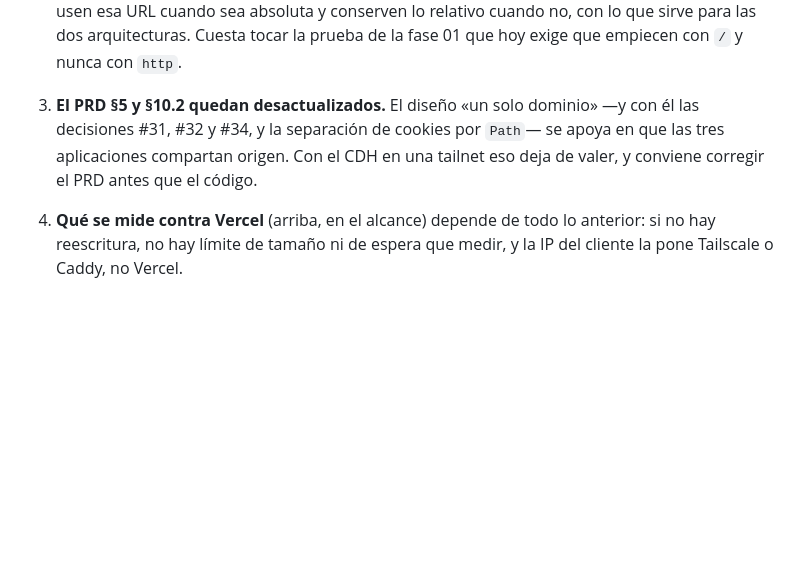
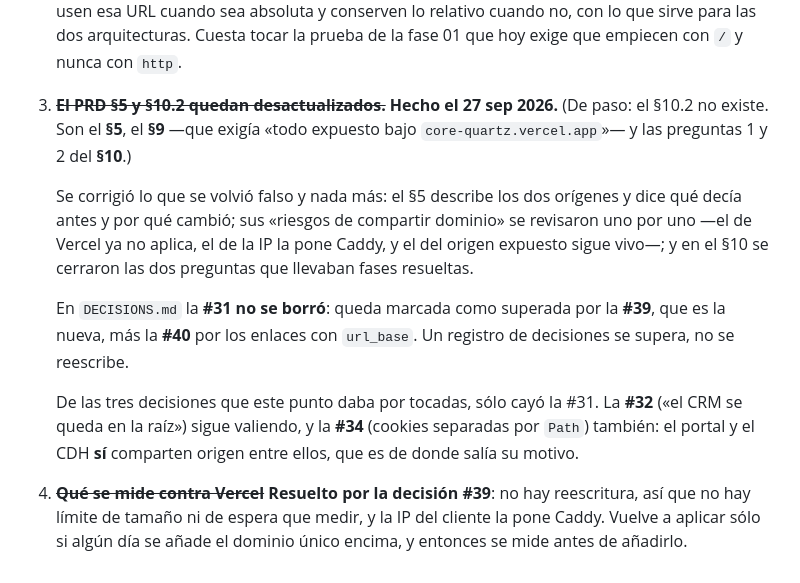
Before and after one commit to AmezolaCD/Core-Quartz, a Markdown page: docs/phases/phase-08-despliegue.md, the part around the change. GitHub-like rendering; blank space fills up the shorter version.

```diff
--- a/docs/phases/phase-08-despliegue.md
+++ b/docs/phases/phase-08-despliegue.md
@@ -105,11 +105,23 @@ Lo que hay que resolver aquí, antes de escribir un solo `rewrite`:
    cuando no, con lo que sirve para las dos arquitecturas. Cuesta tocar la prueba de la fase 01
    que hoy exige que empiecen con `/` y nunca con `http`.
 
-3. **El PRD §5 y §10.2 quedan desactualizados.** El diseño «un solo dominio» —y con él las
-   decisiones #31, #32 y #34, y la separación de cookies por `Path`— se apoya en que las tres
-   aplicaciones compartan origen. Con el CDH en una tailnet eso deja de valer, y conviene
-   corregir el PRD antes que el código.
+3. ~~**El PRD §5 y §10.2 quedan desactualizados.**~~ **Hecho el 27 sep 2026.** (De paso: el §10.2
+   no existe. Son el **§5**, el **§9** —que exigía «todo expuesto bajo `core-quartz.vercel.app`»— y
+   las preguntas 1 y 2 del **§10**.)
 
-4. **Qué se mide contra Vercel** (arriba, en el alcance) depende de todo lo anterior: si no hay
-   reescritura, no hay límite de tamaño ni de espera que medir, y la IP del cliente la pone
-   Tailscale o Caddy, no Vercel.
+   Se corrigió lo que se volvió falso y nada más: el §5 describe los dos orígenes y dice qué decía
+   antes y por qué cambió; sus «riesgos de compartir dominio» se revisaron uno por uno —el de
+   Vercel ya no aplica, el de la IP la pone Caddy, y el del origen expuesto sigue vivo—; y en el
+   §10 se cerraron las dos preguntas que llevaban fases resueltas.
+
+   En `DECISIONS.md` la **#31 no se borró**: queda marcada como superada por la **#39**, que es la
+   nueva, más la **#40** por los enlaces con `url_base`. Un registro de decisiones se supera, no se
+   reescribe.
+
+   De las tres decisiones que este punto daba por tocadas, sólo cayó la #31. La **#32** («el CRM se
+   queda en la raíz») sigue valiendo, y la **#34** (cookies separadas por `Path`) también: el portal
+   y el CDH **sí** comparten origen entre ellos, que es de donde salía su motivo.
+
+4. ~~**Qué se mide contra Vercel**~~ **Resuelto por la decisión #39**: no hay reescritura, así que no
+   hay límite de tamaño ni de espera que medir, y la IP del cliente la pone Caddy. Vuelve a aplicar
+   sólo si algún día se añade el dominio único encima, y entonces se mide antes de añadirlo.
```
Also changed, not shown: docs/DECISIONS.md (+3 -1 lines), docs/PRD.md (+93 -49 lines).
